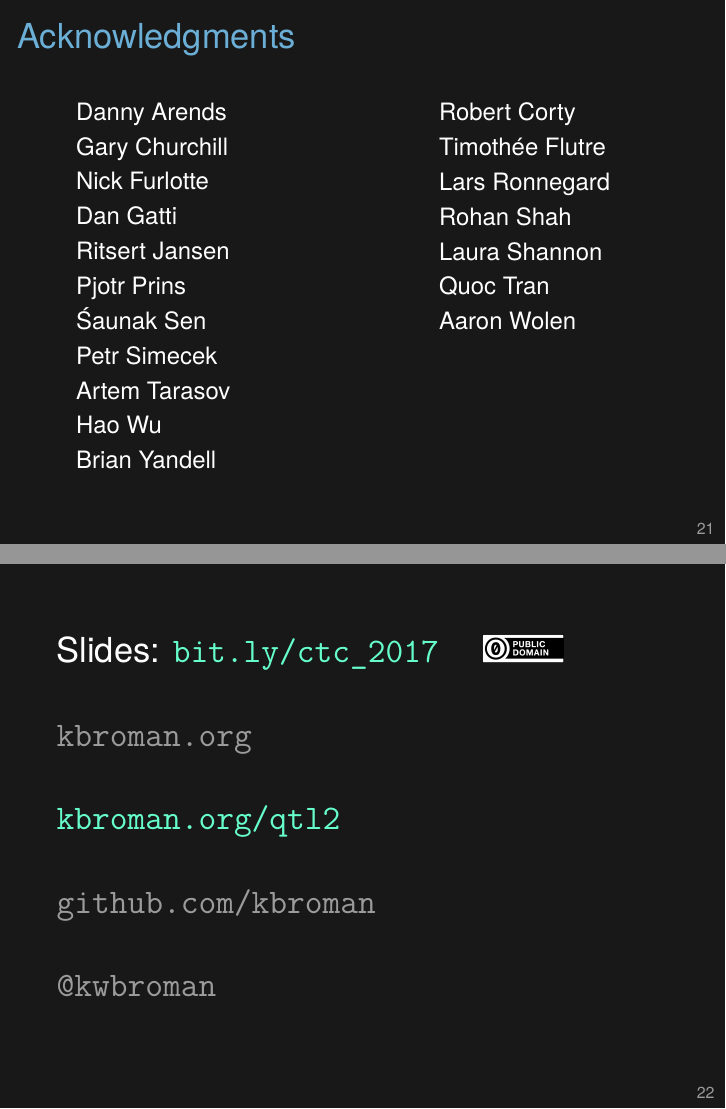
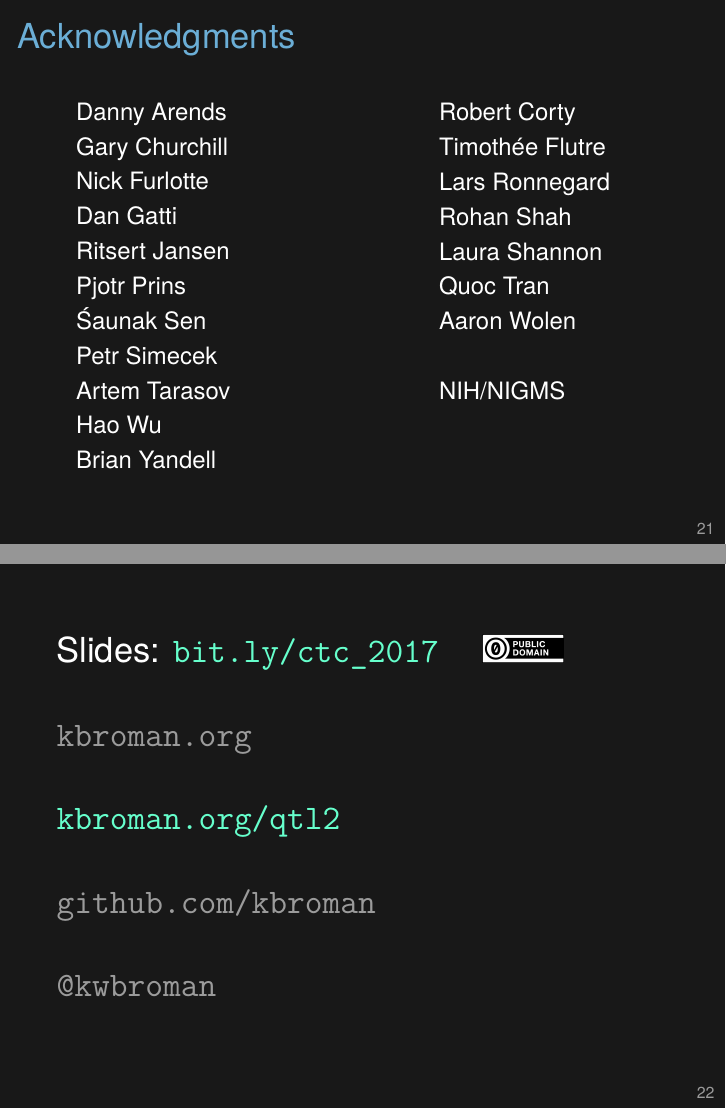
Before and after one commit to kbroman/Talk_UCSF2018, LaTeX slides (rqtl2.tex): pages 32 and 33 of 33, joined at a grey line. Compiled offline with XeLaTeX.

Commit message:
Acknowledge NIH

```diff
--- a/rqtl2.tex
+++ b/rqtl2.tex
@@ -344,6 +344,8 @@ but for more general crosses
 \item[] Laura Shannon
 \item[] Quoc Tran
 \item[] Aaron Wolen
+\item[]
+\item[] NIH/NIGMS
   \ei
 \end{column}
 \end{columns}
```
